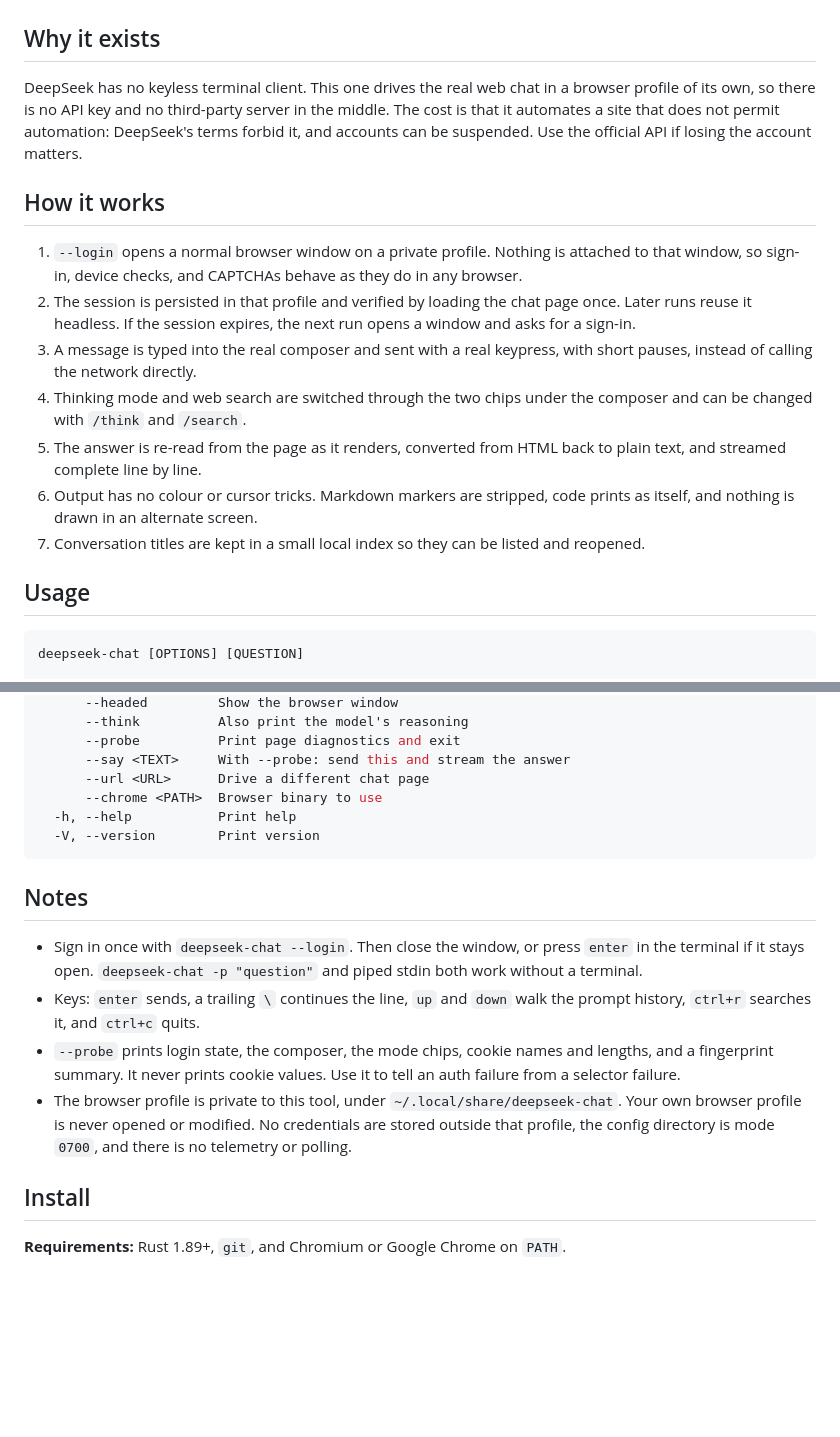
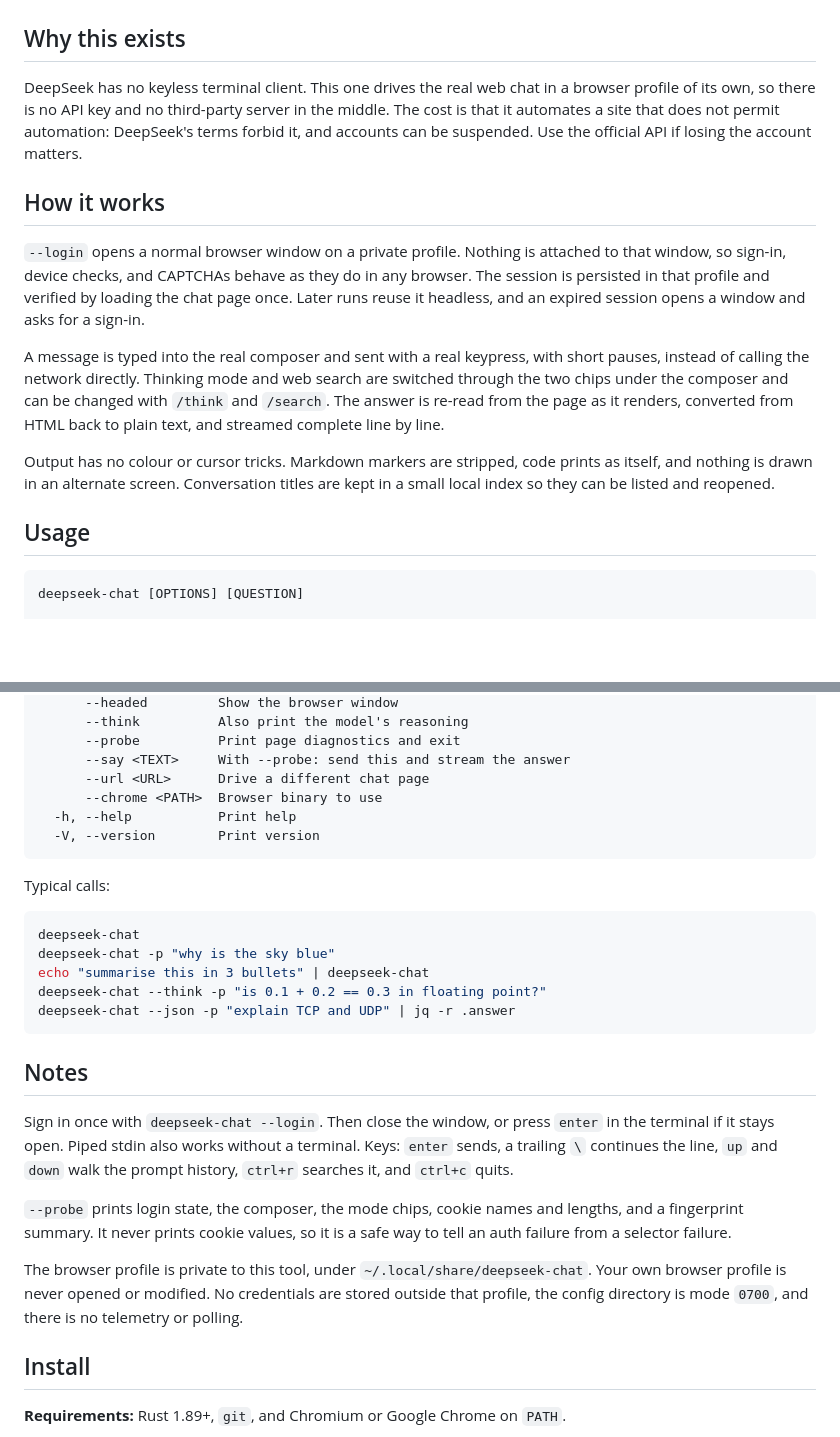
Before and after one commit to batusaribay/deepseek-chat, a Markdown page: README.md, 2 parts joined by grey strips. Drawn GitHub-style; blank space fills up the shorter version.

Commit message:
Rewrite README prose and refresh preview

````diff
--- a/README.md
+++ b/README.md
@@ -4,7 +4,7 @@ A Rust CLI to chat with DeepSeek
 
 ![deepseek-chat in a terminal](preview.png)
 
-## Why it exists
+## Why this exists
 
 DeepSeek has no keyless terminal client. This one drives the real web chat in a
 browser profile of its own, so there is no API key and no third-party server in
@@ -14,26 +14,25 @@ official API if losing the account matters.
 
 ## How it works
 
-1. `--login` opens a normal browser window on a private profile. Nothing is
-   attached to that window, so sign-in, device checks, and CAPTCHAs behave as
-   they do in any browser.
-2. The session is persisted in that profile and verified by loading the chat
-   page once. Later runs reuse it headless. If the session expires, the next
-   run opens a window and asks for a sign-in.
-3. A message is typed into the real composer and sent with a real keypress,
-   with short pauses, instead of calling the network directly.
-4. Thinking mode and web search are switched through the two chips under the
-   composer and can be changed with `/think` and `/search`.
-5. The answer is re-read from the page as it renders, converted from HTML back
-   to plain text, and streamed complete line by line.
-6. Output has no colour or cursor tricks. Markdown markers are stripped, code
-   prints as itself, and nothing is drawn in an alternate screen.
-7. Conversation titles are kept in a small local index so they can be listed
-   and reopened.
+`--login` opens a normal browser window on a private profile. Nothing is
+attached to that window, so sign-in, device checks, and CAPTCHAs behave as they
+do in any browser. The session is persisted in that profile and verified by
+loading the chat page once. Later runs reuse it headless, and an expired session
+opens a window and asks for a sign-in.
+
+A message is typed into the real composer and sent with a real keypress, with
+short pauses, instead of calling the network directly. Thinking mode and web
+search are switched through the two chips under the composer and can be changed
+with `/think` and `/search`. The answer is re-read from the page as it renders,
+converted from HTML back to plain text, and streamed complete line by line.
+
+Output has no colour or cursor tricks. Markdown markers are stripped, code
+prints as itself, and nothing is drawn in an alternate screen. Conversation
+titles are kept in a small local index so they can be listed and reopened.
 
 ## Usage
 
-```bash
+```text
 deepseek-chat [OPTIONS] [QUESTION]
 
 Commands:
@@ -62,20 +61,31 @@ Options:
   -V, --version        Print version
 ```
 
+Typical calls:
+
+```bash
+deepseek-chat
+deepseek-chat -p "why is the sky blue"
+echo "summarise this in 3 bullets" | deepseek-chat
+deepseek-chat --think -p "is 0.1 + 0.2 == 0.3 in floating point?"
+deepseek-chat --json -p "explain TCP and UDP" | jq -r .answer
+```
+
 ## Notes
 
-- Sign in once with `deepseek-chat --login`. Then close the window, or press
-  `enter` in the terminal if it stays open. `deepseek-chat -p "question"` and
-  piped stdin both work without a terminal.
-- Keys: `enter` sends, a trailing `\` continues the line, `up` and `down` walk
-  the prompt history, `ctrl+r` searches it, and `ctrl+c` quits.
-- `--probe` prints login state, the composer, the mode chips, cookie names and
-  lengths, and a fingerprint summary. It never prints cookie values. Use it to
-  tell an auth failure from a selector failure.
-- The browser profile is private to this tool, under
-  `~/.local/share/deepseek-chat`. Your own browser profile is never opened or
-  modified. No credentials are stored outside that profile, the config
-  directory is mode `0700`, and there is no telemetry or polling.
+Sign in once with `deepseek-chat --login`. Then close the window, or press
+`enter` in the terminal if it stays open. Piped stdin also works without a
+terminal. Keys: `enter` sends, a trailing `\` continues the line, `up` and
+`down` walk the prompt history, `ctrl+r` searches it, and `ctrl+c` quits.
+
+`--probe` prints login state, the composer, the mode chips, cookie names and
+lengths, and a fingerprint summary. It never prints cookie values, so it is a
+safe way to tell an auth failure from a selector failure.
+
+The browser profile is private to this tool, under
+`~/.local/share/deepseek-chat`. Your own browser profile is never opened or
+modified. No credentials are stored outside that profile, the config directory
+is mode `0700`, and there is no telemetry or polling.
 
 ## Install
 
````
Also changed, not shown: preview.png.
